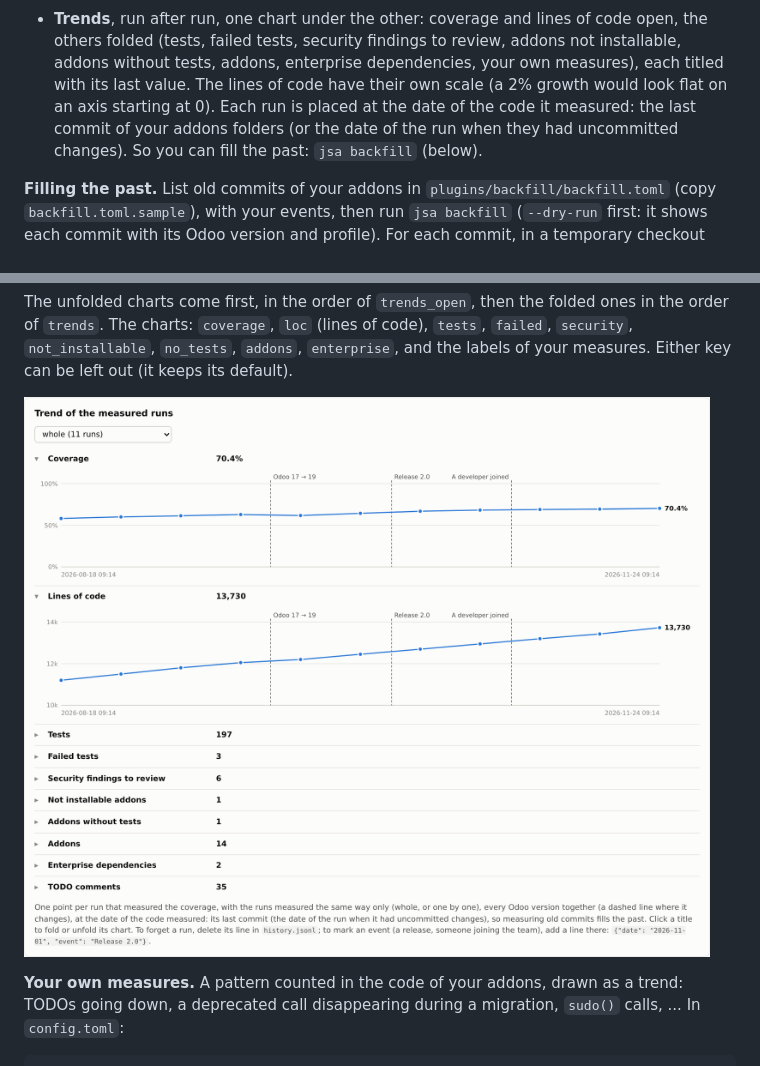
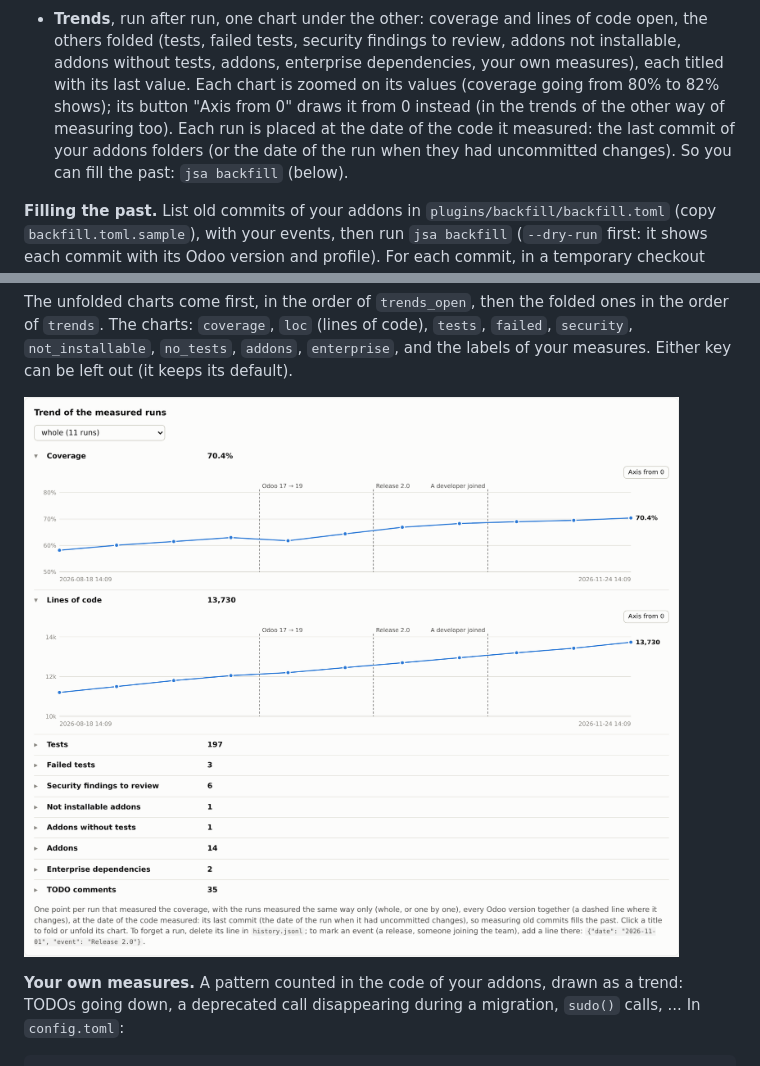
Before and after one commit to Minijump/jsa_dev_toolbox, a Markdown page: docs/guide.md, 2 parts joined by grey strips. GitHub-like rendering; pictures changed too: docs/images/report_trend.png.

```diff
--- a/docs/guide.md
+++ b/docs/guide.md
@@ -163,8 +163,9 @@ then the other applications and modules. Useful before moving a database to the
 
 - **Trends**, run after run, one chart under the other: coverage and lines of code open, the others folded (tests,
   failed tests, security findings to review, addons not installable, addons without tests, addons, enterprise
-  dependencies, your own measures), each titled with its last value. The lines of code have their own scale (a 2% growth would look flat on an axis
-  starting at 0). Each run is placed at the date of the code it measured: the last commit of your addons folders
+  dependencies, your own measures), each titled with its last value. Each chart is zoomed on its values (coverage
+  going from 80% to 82% shows); its button "Axis from 0" draws it from 0 instead (in the trends of the other way of
+  measuring too). Each run is placed at the date of the code it measured: the last commit of your addons folders
   (or the date of the run when they had uncommitted changes). So you can fill the past: `jsa backfill` (below).
 
 **Filling the past.** List old commits of your addons in `plugins/backfill/backfill.toml` (copy
```
Also changed, not shown: 3 other files.
